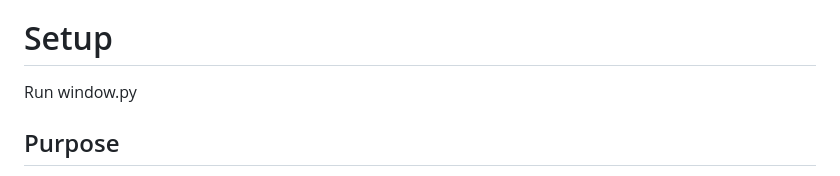
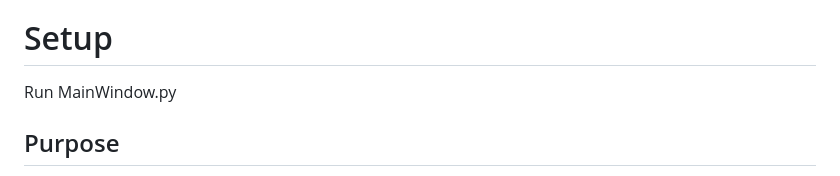
Before and after one commit to CTRLFreaksCSUN/Geo-Guesser, a Markdown page: README.md, the part around the change. GitHub-like rendering.

```diff
--- a/README.md
+++ b/README.md
@@ -180,7 +180,7 @@ wsproto                                       1.2.0
 xyzservices                                   2024.9.0
 
 # Setup
-Run window.py
+Run MainWindow.py
 
 ## Purpose
 This artificial intelligence aims to help tourists identify specific locations to travel to based on captivating images of landmarks, topography, ecosystems and other geographical features using a precise global navigation system. It can also be of support to archaeologists and historians, since it can pinpoint a location from analyzing a snapshot of a distinguishable artifact, structure, or even symbols on a wall.
```
